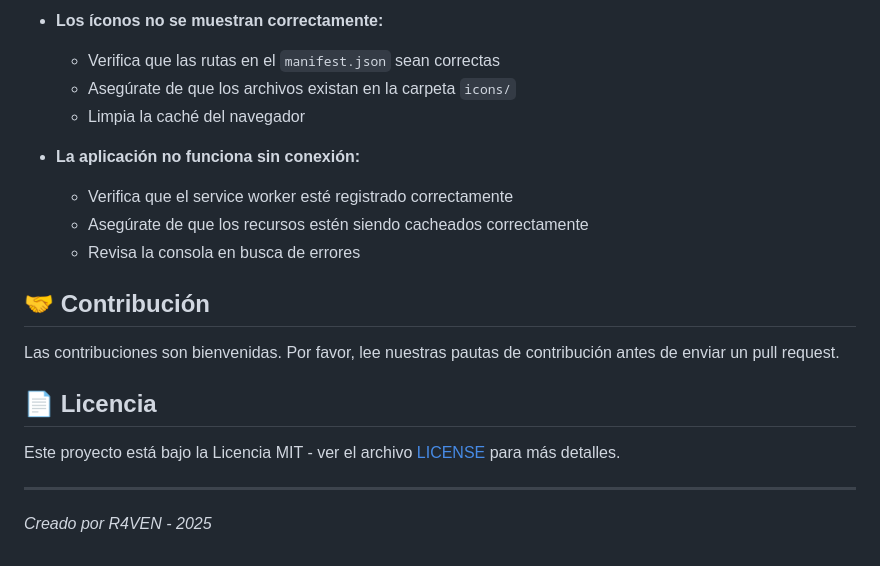
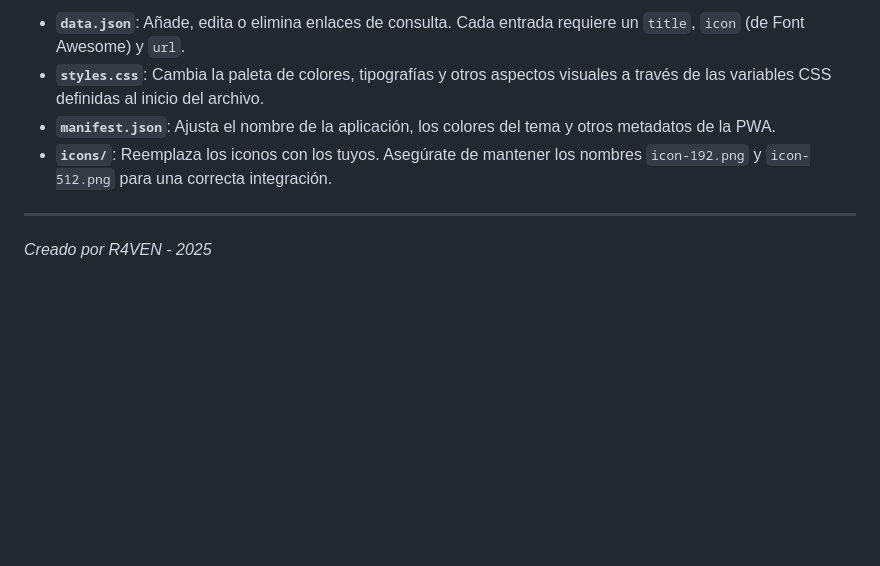
Before and after one commit to IsmaelEFC/App_Consultas, a Markdown page: README.md, the part around one of its changes. Drawn GitHub-style; blank space fills up the shorter version.

```diff
--- a/README.md
+++ b/README.md
@@ -130,20 +65,8 @@ Puedes personalizar la aplicación modificando estos archivos:
-- **Los íconos no se muestran correctamente:**
-  - Verifica que las rutas en el `manifest.json` sean correctas
-  - Asegúrate de que los archivos existan en la carpeta `icons/`
-  - Limpia la caché del navegador
-
-- **La aplicación no funciona sin conexión:**
-  - Verifica que el service worker esté registrado correctamente
-  - Asegúrate de que los recursos estén siendo cacheados correctamente
-  - Revisa la consola en busca de errores
-
-## 🤝 Contribución
-
-Las contribuciones son bienvenidas. Por favor, lee nuestras pautas de contribución antes de enviar un pull request.
-
-## 📄 Licencia
-
-Este proyecto está bajo la Licencia MIT - ver el archivo [LICENSE](LICENSE) para más detalles.
+-   **`data.json`**: Añade, edita o elimina enlaces de consulta. Cada entrada requiere un `title`, `icon` (de Font Awesome) y `url`.
+-   **`styles.css`**: Cambia la paleta de colores, tipografías y otros aspectos visuales a través de las variables CSS definidas al inicio del archivo.
+-   **`manifest.json`**: Ajusta el nombre de la aplicación, los colores del tema y otros metadatos de la PWA.
+-   **`icons/`**: Reemplaza los iconos con los tuyos. Asegúrate de mantener los nombres `icon-192.png` y `icon-512.png` para una correcta integración.
 
 ---
+
 *Creado por R4VEN - 2025*
```
Also changed, not shown: other parts of README.md (+45 -110 lines).
